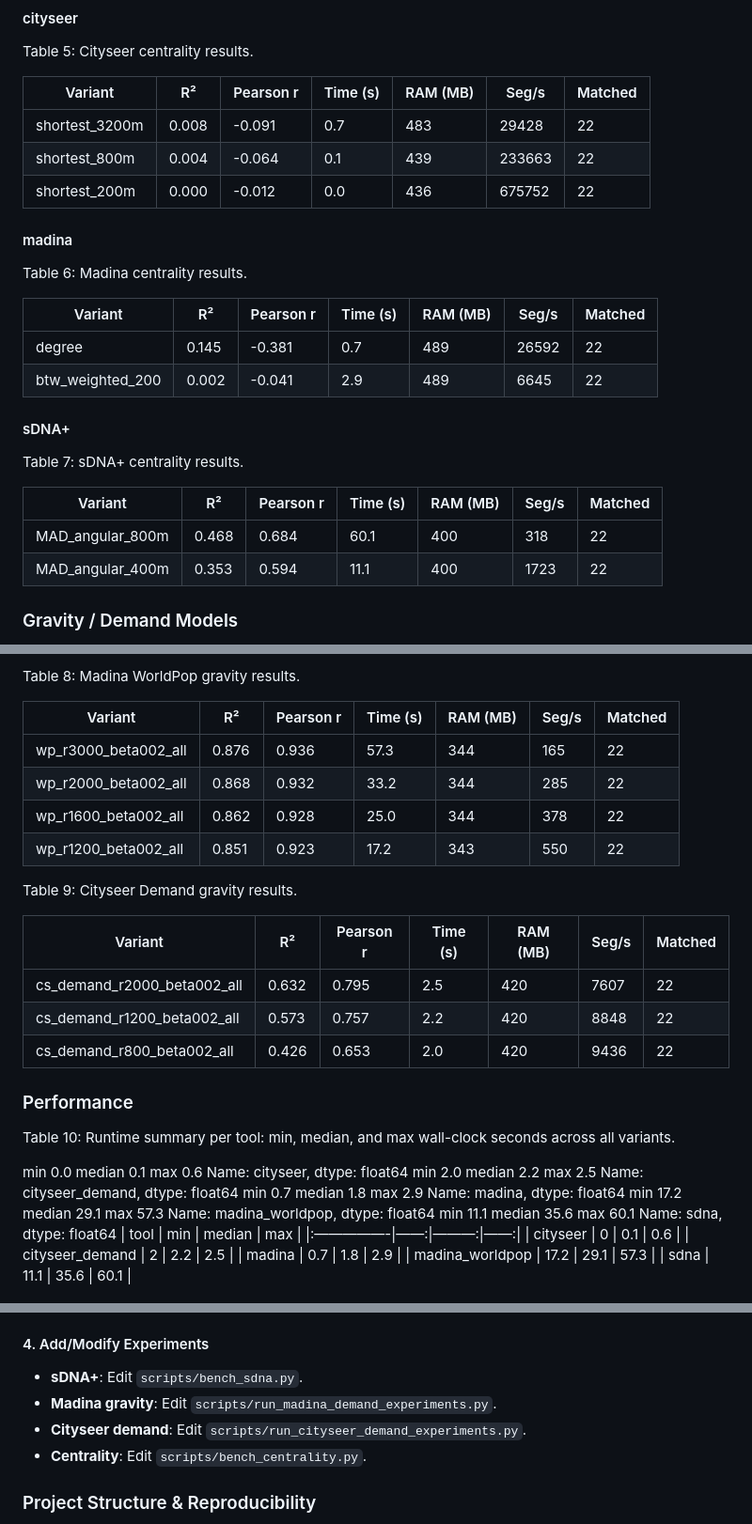
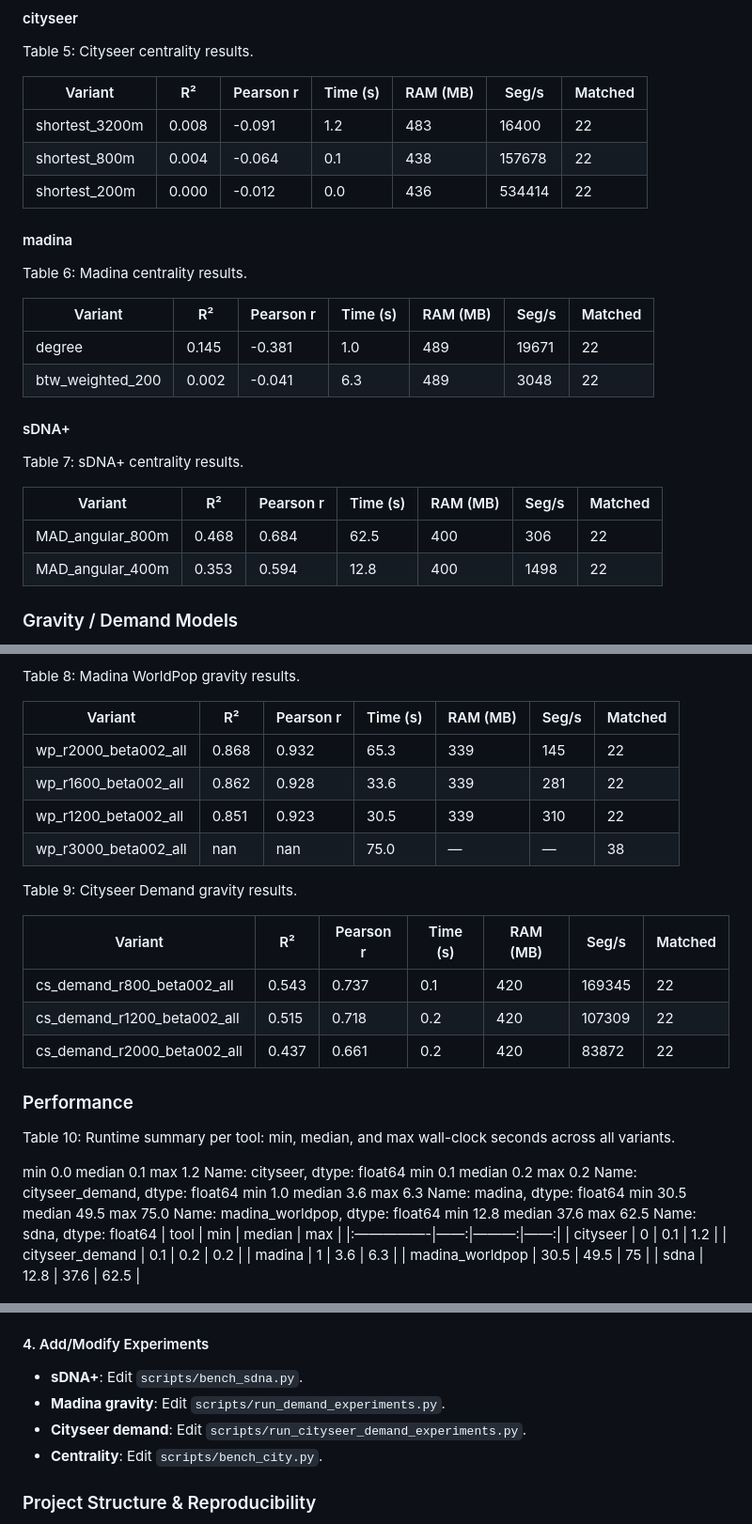
Before and after one commit to Robinlovelace/cenbench, a Markdown page: README.md, 3 parts joined by grey strips. Shown at 94% size. GitHub-like rendering; folded sections open.

Commit message:
comments

```diff
--- a/README.md
+++ b/README.md
@@ -204,9 +208,9 @@ Table 5: Cityseer centrality results.
 
 | Variant        | R²    | Pearson r | Time (s) | RAM (MB) | Seg/s  | Matched |
 |----------------|-------|-----------|----------|----------|--------|---------|
-| shortest_3200m | 0.008 | -0.091    | 0.7      | 483      | 29428  | 22      |
-| shortest_800m  | 0.004 | -0.064    | 0.1      | 439      | 233663 | 22      |
-| shortest_200m  | 0.000 | -0.012    | 0.0      | 436      | 675752 | 22      |
+| shortest_3200m | 0.008 | -0.091    | 1.2      | 483      | 16400  | 22      |
+| shortest_800m  | 0.004 | -0.064    | 0.1      | 438      | 157678 | 22      |
+| shortest_200m  | 0.000 | -0.012    | 0.0      | 436      | 534414 | 22      |
 
 </div>
 
@@ -218,8 +222,8 @@ Table 6: Madina centrality results.
 
 | Variant          | R²    | Pearson r | Time (s) | RAM (MB) | Seg/s | Matched |
 |------------------|-------|-----------|----------|----------|-------|---------|
-| degree           | 0.145 | -0.381    | 0.7      | 489      | 26592 | 22      |
-| btw_weighted_200 | 0.002 | -0.041    | 2.9      | 489      | 6645  | 22      |
+| degree           | 0.145 | -0.381    | 1.0      | 489      | 19671 | 22      |
+| btw_weighted_200 | 0.002 | -0.041    | 6.3      | 489      | 3048  | 22      |
 
 </div>
 
@@ -231,8 +235,8 @@ Table 7: sDNA+ centrality results.
 
 | Variant          | R²    | Pearson r | Time (s) | RAM (MB) | Seg/s | Matched |
 |------------------|-------|-----------|----------|----------|-------|---------|
-| MAD_angular_800m | 0.468 | 0.684     | 60.1     | 400      | 318   | 22      |
-| MAD_angular_400m | 0.353 | 0.594     | 11.1     | 400      | 1723  | 22      |
+| MAD_angular_800m | 0.468 | 0.684     | 62.5     | 400      | 306   | 22      |
+| MAD_angular_400m | 0.353 | 0.594     | 12.8     | 400      | 1498  | 22      |
 
 </div>
 
@@ -264,10 +268,10 @@ Table 8: Madina WorldPop gravity results.
 
 | Variant              | R²    | Pearson r | Time (s) | RAM (MB) | Seg/s | Matched |
 |----------------------|-------|-----------|----------|----------|-------|---------|
-| wp_r3000_beta002_all | 0.876 | 0.936     | 57.3     | 344      | 165   | 22      |
-| wp_r2000_beta002_all | 0.868 | 0.932     | 33.2     | 344      | 285   | 22      |
-| wp_r1600_beta002_all | 0.862 | 0.928     | 25.0     | 344      | 378   | 22      |
-| wp_r1200_beta002_all | 0.851 | 0.923     | 17.2     | 343      | 550   | 22      |
+| wp_r2000_beta002_all | 0.868 | 0.932     | 65.3     | 339      | 145   | 22      |
+| wp_r1600_beta002_all | 0.862 | 0.928     | 33.6     | 339      | 281   | 22      |
+| wp_r1200_beta002_all | 0.851 | 0.923     | 30.5     | 339      | 310   | 22      |
+| wp_r3000_beta002_all | nan   | nan       | 75.0     | —        | —     | 38      |
 
 </div>
 
@@ -275,11 +279,11 @@ Table 8: Madina WorldPop gravity results.
 
 Table 9: Cityseer Demand gravity results.
 
-| Variant                     | R²    | Pearson r | Time (s) | RAM (MB) | Seg/s | Matched |
-|-----------------------------|-------|-----------|----------|----------|-------|---------|
-| cs_demand_r2000_beta002_all | 0.632 | 0.795     | 2.5      | 420      | 7607  | 22      |
-| cs_demand_r1200_beta002_all | 0.573 | 0.757     | 2.2      | 420      | 8848  | 22      |
-| cs_demand_r800_beta002_all  | 0.426 | 0.653     | 2.0      | 420      | 9436  | 22      |
+| Variant                     | R²    | Pearson r | Time (s) | RAM (MB) | Seg/s  | Matched |
+|-----------------------------|-------|-----------|----------|----------|--------|---------|
+| cs_demand_r800_beta002_all  | 0.543 | 0.737     | 0.1      | 420      | 169345 | 22      |
+| cs_demand_r1200_beta002_all | 0.515 | 0.718     | 0.2      | 420      | 107309 | 22      |
+| cs_demand_r2000_beta002_all | 0.437 | 0.661     | 0.2      | 420      | 83872  | 22      |
 
 </div>
 
@@ -290,15 +294,15 @@ Table 9: Cityseer Demand gravity results.
 Table 10: Runtime summary per tool: min, median, and max wall-clock
 seconds across all variants.
 
-min 0.0 median 0.1 max 0.6 Name: cityseer, dtype: float64 min 2.0 median
-2.2 max 2.5 Name: cityseer_demand, dtype: float64 min 0.7 median 1.8 max
-2.9 Name: madina, dtype: float64 min 17.2 median 29.1 max 57.3 Name:
-madina_worldpop, dtype: float64 min 11.1 median 35.6 max 60.1 Name:
+min 0.0 median 0.1 max 1.2 Name: cityseer, dtype: float64 min 0.1 median
+0.2 max 0.2 Name: cityseer_demand, dtype: float64 min 1.0 median 3.6 max
+6.3 Name: madina, dtype: float64 min 30.5 median 49.5 max 75.0 Name:
+madina_worldpop, dtype: float64 min 12.8 median 37.6 max 62.5 Name:
 sdna, dtype: float64 \| tool \| min \| median \| max \|
-\|:—————-\|——:\|———:\|——:\| \| cityseer \| 0 \| 0.1 \| 0.6 \| \|
-cityseer_demand \| 2 \| 2.2 \| 2.5 \| \| madina \| 0.7 \| 1.8 \| 2.9 \|
-\| madina_worldpop \| 17.2 \| 29.1 \| 57.3 \| \| sdna \| 11.1 \| 35.6 \|
-60.1 \|
+\|:—————-\|——:\|———:\|——:\| \| cityseer \| 0 \| 0.1 \| 1.2 \| \|
+cityseer_demand \| 0.1 \| 0.2 \| 0.2 \| \| madina \| 1 \| 3.6 \| 6.3 \|
+\| madina_worldpop \| 30.5 \| 49.5 \| 75 \| \| sdna \| 12.8 \| 37.6 \|
+62.5 \|
 
 </div>
 
@@ -354,10 +358,10 @@ dvc repro
 #### 4. Add/Modify Experiments
 
 - **sDNA+**: Edit `scripts/bench_sdna.py`.
-- **Madina gravity**: Edit `scripts/run_madina_demand_experiments.py`.
+- **Madina gravity**: Edit `scripts/run_demand_experiments.py`.
 - **Cityseer demand**: Edit
   `scripts/run_cityseer_demand_experiments.py`.
-- **Centrality**: Edit `scripts/bench_centrality.py`.
+- **Centrality**: Edit `scripts/bench_city.py`.
 
 ### Project Structure & Reproducibility
 
```
Also changed, not shown: other parts of README.md (+4 -0 lines).
